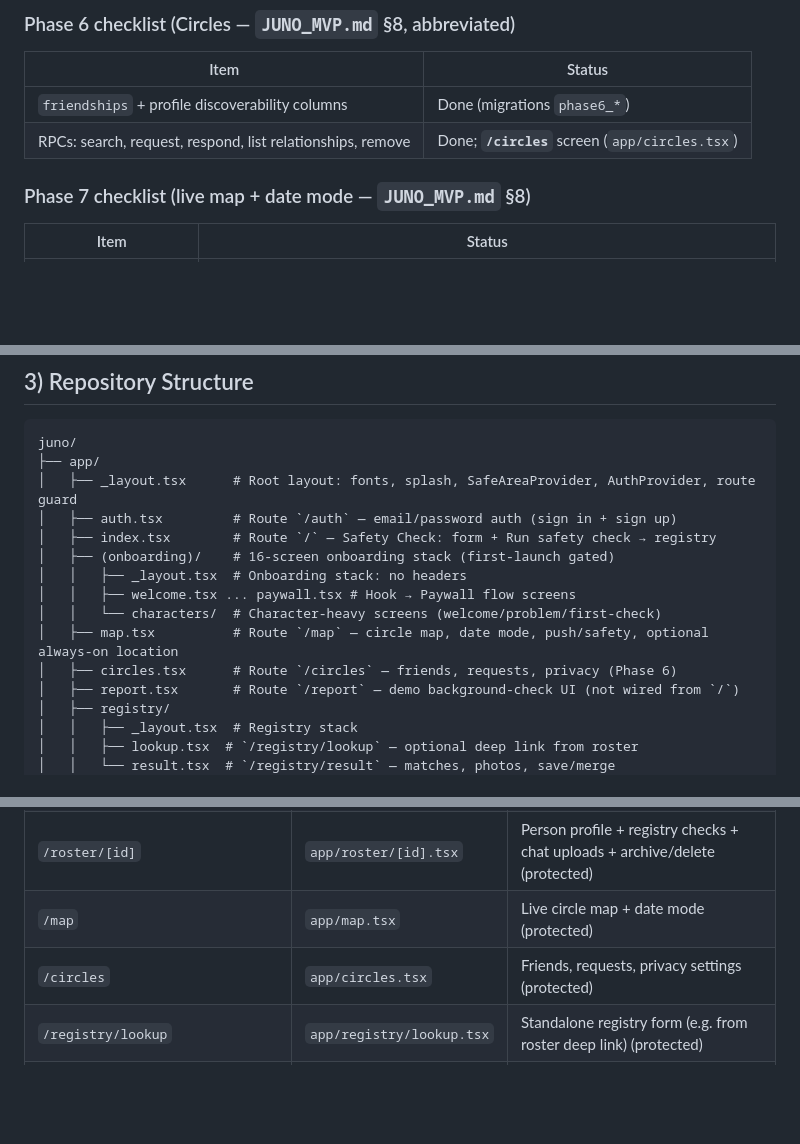
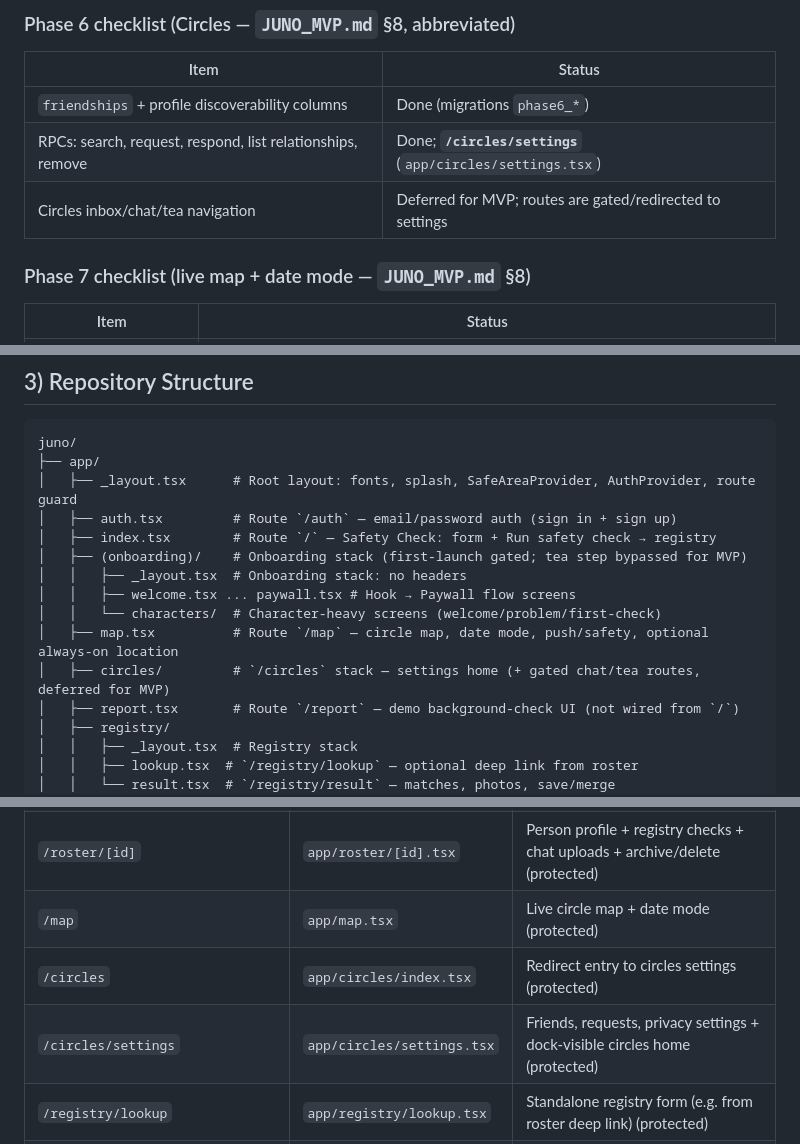
Before and after one commit to rintaroes/Juno, a Markdown page: README.md, 3 parts joined by grey strips. Drawn GitHub-style; blank space fills up the shorter version.

```diff
--- a/README.md
+++ b/README.md
@@ -63,7 +63,8 @@ This document is the **source of truth for technical implementation** of the cur
 | Item | Status |
 |------|--------|
 | `friendships` + profile discoverability columns | Done (migrations `phase6_*`) |
-| RPCs: search, request, respond, list relationships, remove | Done; **`/circles`** screen (`app/circles.tsx`) |
+| RPCs: search, request, respond, list relationships, remove | Done; **`/circles/settings`** (`app/circles/settings.tsx`) |
+| Circles inbox/chat/tea navigation | Deferred for MVP; routes are gated/redirected to settings |
 
 ### Phase 7 checklist (live map + date mode — `JUNO_MVP.md` §8)
 
@@ -127,12 +128,12 @@ juno/
 │   ├── _layout.tsx      # Root layout: fonts, splash, SafeAreaProvider, AuthProvider, route guard
 │   ├── auth.tsx         # Route `/auth` — email/password auth (sign in + sign up)
 │   ├── index.tsx        # Route `/` — Safety Check: form + Run safety check → registry
-│   ├── (onboarding)/    # 16-screen onboarding stack (first-launch gated)
+│   ├── (onboarding)/    # Onboarding stack (first-launch gated; tea step bypassed for MVP)
 │   │   ├── _layout.tsx  # Onboarding stack: no headers
 │   │   ├── welcome.tsx ... paywall.tsx # Hook → Paywall flow screens
 │   │   └── characters/  # Character-heavy screens (welcome/problem/first-check)
 │   ├── map.tsx          # Route `/map` — circle map, date mode, push/safety, optional always-on location
-│   ├── circles.tsx      # Route `/circles` — friends, requests, privacy (Phase 6)
+│   ├── circles/         # `/circles` stack — settings home (+ gated chat/tea routes, deferred for MVP)
 │   ├── report.tsx       # Route `/report` — demo background-check UI (not wired from `/`)
 │   ├── registry/
 │   │   ├── _layout.tsx  # Registry stack
@@ -290,7 +291,8 @@ juno/
 | `/roster/add` | `app/roster/add.tsx` | Manual Add Person flow (protected) |
 | `/roster/[id]` | `app/roster/[id].tsx` | Person profile + registry checks + chat uploads + archive/delete (protected) |
 | `/map` | `app/map.tsx` | Live circle map + date mode (protected) |
-| `/circles` | `app/circles.tsx` | Friends, requests, privacy settings (protected) |
+| `/circles` | `app/circles/index.tsx` | Redirect entry to circles settings (protected) |
+| `/circles/settings` | `app/circles/settings.tsx` | Friends, requests, privacy settings + dock-visible circles home (protected) |
 | `/registry/lookup` | `app/registry/lookup.tsx` | Standalone registry form (e.g. from roster deep link) (protected) |
 | `/registry/result` | `app/registry/result.tsx` | Registry matches + save/merge to roster (protected) |
 | `/report` | `app/report.tsx` | Demo background-check UI + share sheet (protected; not used from `/`) |
```
Also changed, not shown: other parts of README.md (+6 -6 lines), JUNO_MVP.md (+16 -18 lines).
